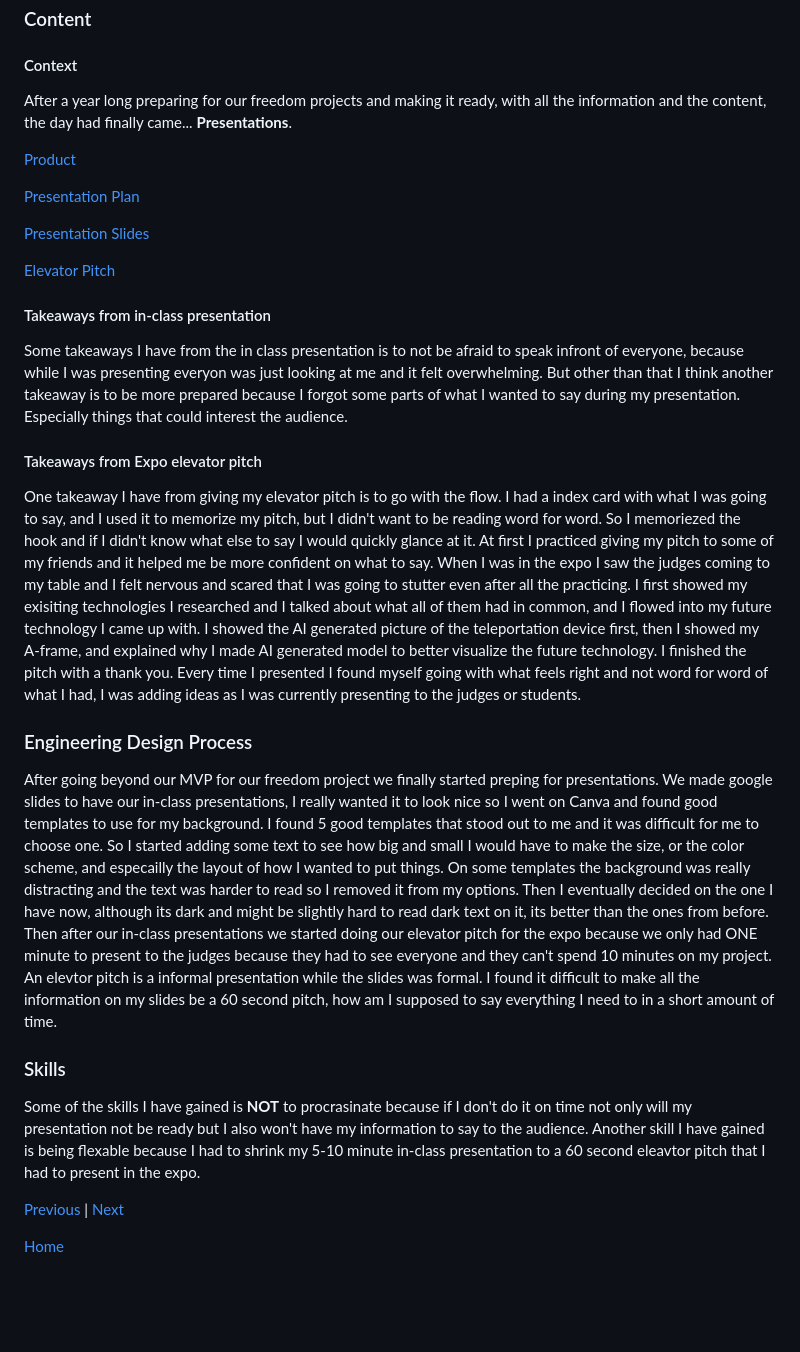
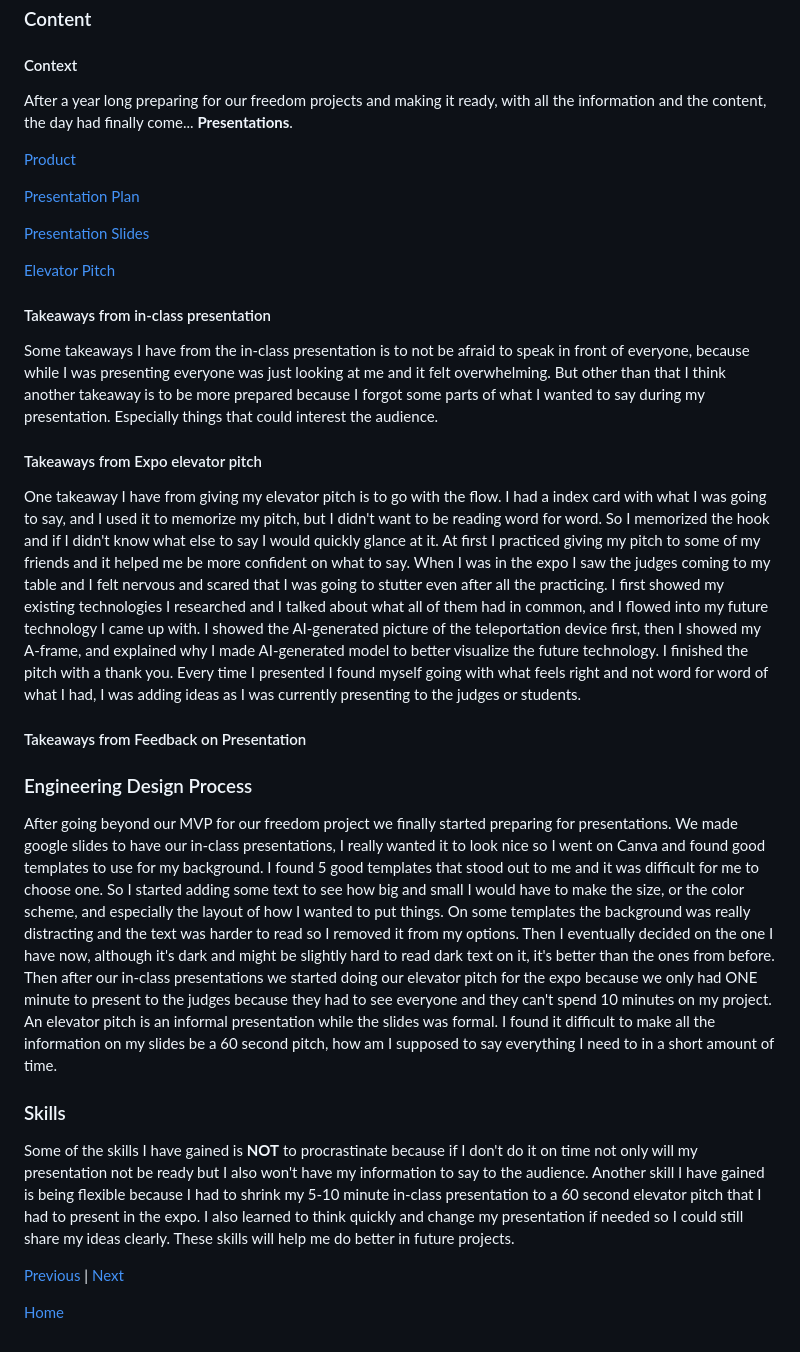
Before and after one commit to jasminas6389/sep10-freedom-project, a Markdown page: blog/entry07.md, the part around the change. Drawn GitHub-style; blank space fills up the shorter version.

```diff
--- a/blog/entry07.md
+++ b/blog/entry07.md
@@ -4,7 +4,7 @@
 ### Content
 
 #### Context
-After a year long preparing for our freedom projects and making it ready, with all the information and the content, the day had finally came... **Presentations**.
+After a year long preparing for our freedom projects and making it ready, with all the information and the content, the day had finally come... **Presentations**.
 
 [Product](https://jasminas6389.github.io/sep10-freedom-project/)
 
@@ -15,17 +15,19 @@ After a year long preparing for our freedom projects and making it ready, with a
 [Elevator Pitch](../prep/pitch.md)
 
 #### Takeaways from in-class presentation
-Some takeaways I have from the in class presentation is to not be afraid to speak infront of everyone, because while I was presenting everyon was just looking at me and it felt overwhelming. But other than that I think another takeaway is to be more prepared because I forgot some parts of what I wanted to say during my presentation. Especially things that could interest the audience.
+Some takeaways I have from the in-class presentation is to not be afraid to speak in front of everyone, because while I was presenting everyone was just looking at me and it felt overwhelming. But other than that I think another takeaway is to be more prepared because I forgot some parts of what I wanted to say during my presentation. Especially things that could interest the audience.
 
 #### Takeaways from Expo elevator pitch
-One takeaway I have from giving my elevator pitch is to go with the flow. I had a index card with what I was going to say, and I used it to memorize my pitch, but I didn't want to be reading word for word. So I memoriezed the hook and if I didn't know what else to say I would quickly glance at it. At first I practiced giving my pitch to some of my friends and it helped me be more confident on what to say. When I was in the expo I saw the judges coming to my table and I felt nervous and scared that I was going to stutter even after all the practicing. I first showed my exisiting technologies I researched and I talked about what all of them had in common, and I flowed into my future technology I came up with. I showed the AI generated picture of the teleportation device first, then I showed my A-frame, and explained why I made AI generated model to better visualize the future technology. I finished the pitch with a thank you. Every time I presented I found myself going with what feels right and not word for word of what I had, I was adding ideas as I was currently presenting to the judges or students.
+One takeaway I have from giving my elevator pitch is to go with the flow. I had a index card with what I was going to say, and I used it to memorize my pitch, but I didn't want to be reading word for word. So I memorized the hook and if I didn't know what else to say I would quickly glance at it. At first I practiced giving my pitch to some of my friends and it helped me be more confident on what to say. When I was in the expo I saw the judges coming to my table and I felt nervous and scared that I was going to stutter even after all the practicing. I first showed my existing technologies I researched and I talked about what all of them had in common, and I flowed into my future technology I came up with. I showed the AI-generated picture of the teleportation device first, then I showed my A-frame, and explained why I made AI-generated model to better visualize the future technology. I finished the pitch with a thank you. Every time I presented I found myself going with what feels right and not word for word of what I had, I was adding ideas as I was currently presenting to the judges or students.
+
+#### Takeaways from Feedback on Presentation
 
 ### Engineering Design Process
-After going beyond our MVP for our freedom project we finally started preping for presentations. We made google slides to have our in-class presentations, I really wanted it to look nice so I went on Canva and found good templates to use for my background. I found 5 good templates that stood out to me and it was difficult for me to choose one. So I started adding some text to see how big and small I would have to make the size, or the color scheme, and especailly the layout of how I wanted to put things. On some templates the background was really distracting and the text was harder to read so I removed it from my options. Then I eventually decided on the one I have now, although its dark and might be slightly hard to read dark text on it, its better than the ones from before. Then after our in-class presentations we started doing our elevator pitch for the expo because we only had ONE minute to present to the judges because they had to see everyone and they can't spend 10 minutes on my project. An elevtor pitch is a informal presentation while the slides was formal. I found it difficult to make all the information on my slides be a 60 second pitch, how am I supposed to say everything I need to in a short amount of time.
+After going beyond our MVP for our freedom project we finally started preparing for presentations. We made google slides to have our in-class presentations, I really wanted it to look nice so I went on Canva and found good templates to use for my background. I found 5 good templates that stood out to me and it was difficult for me to choose one. So I started adding some text to see how big and small I would have to make the size, or the color scheme, and especially the layout of how I wanted to put things. On some templates the background was really distracting and the text was harder to read so I removed it from my options. Then I eventually decided on the one I have now, although it's dark and might be slightly hard to read dark text on it, it's better than the ones from before. Then after our in-class presentations we started doing our elevator pitch for the expo because we only had ONE minute to present to the judges because they had to see everyone and they can't spend 10 minutes on my project. An elevator pitch is an informal presentation while the slides was formal. I found it difficult to make all the information on my slides be a 60 second pitch, how am I supposed to say everything I need to in a short amount of time.
 
 
 ### Skills
-Some of the skills I have gained is **NOT** to procrasinate because if I don't do it on time not only will my presentation not be ready but I also won't have my information to say to the audience. Another skill I have gained is being flexable because I had to shrink my 5-10 minute in-class presentation to a 60 second eleavtor pitch that I had to present in the expo.
+Some of the skills I have gained is **NOT** to procrastinate because if I don't do it on time not only will my presentation not be ready but I also won't have my information to say to the audience. Another skill I have gained is being flexible because I had to shrink my 5-10 minute in-class presentation to a 60 second elevator pitch that I had to present in the expo. I also learned to think quickly and change my presentation if needed so I could still share my ideas clearly. These skills will help me do better in future projects.
 
 
 [Previous](entry06.md) | [Next](entry08.md)
```
